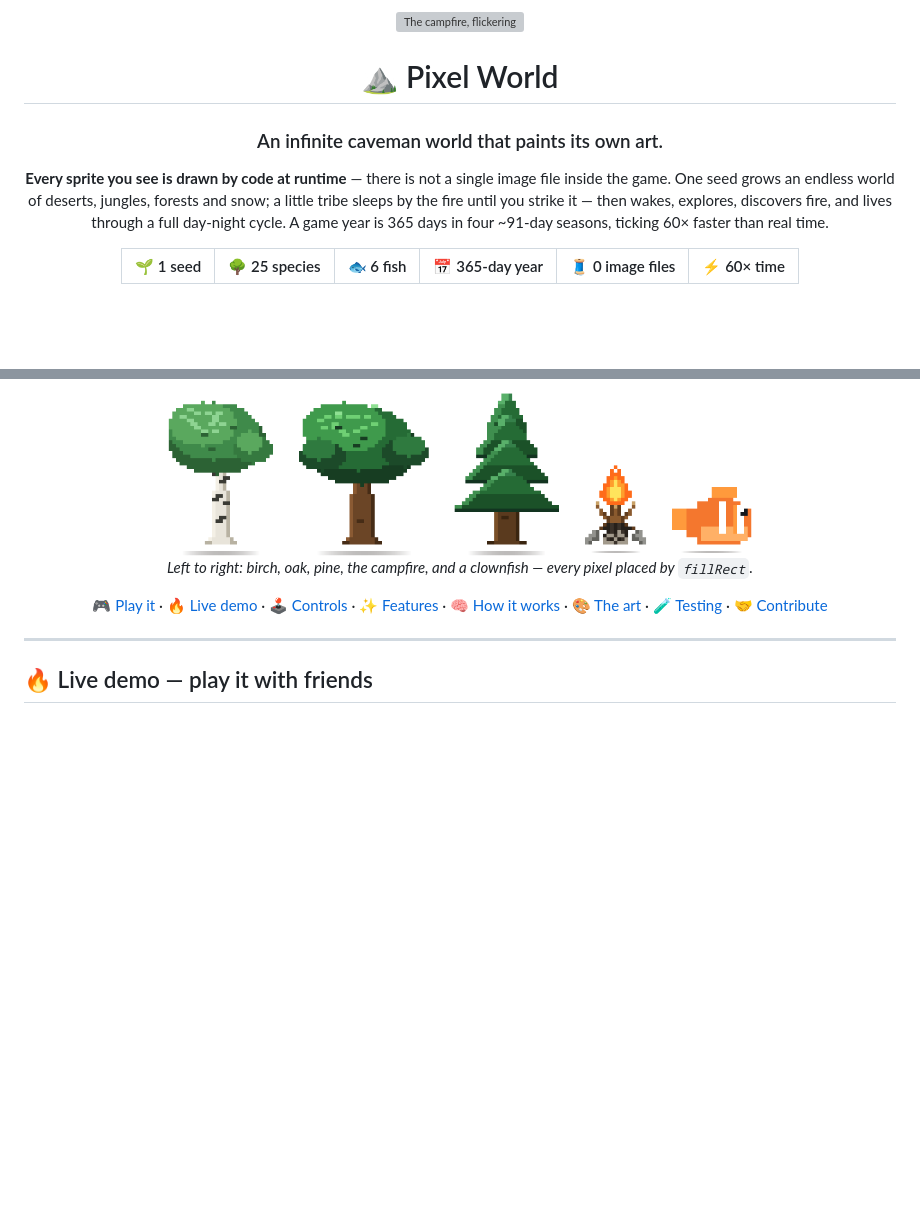
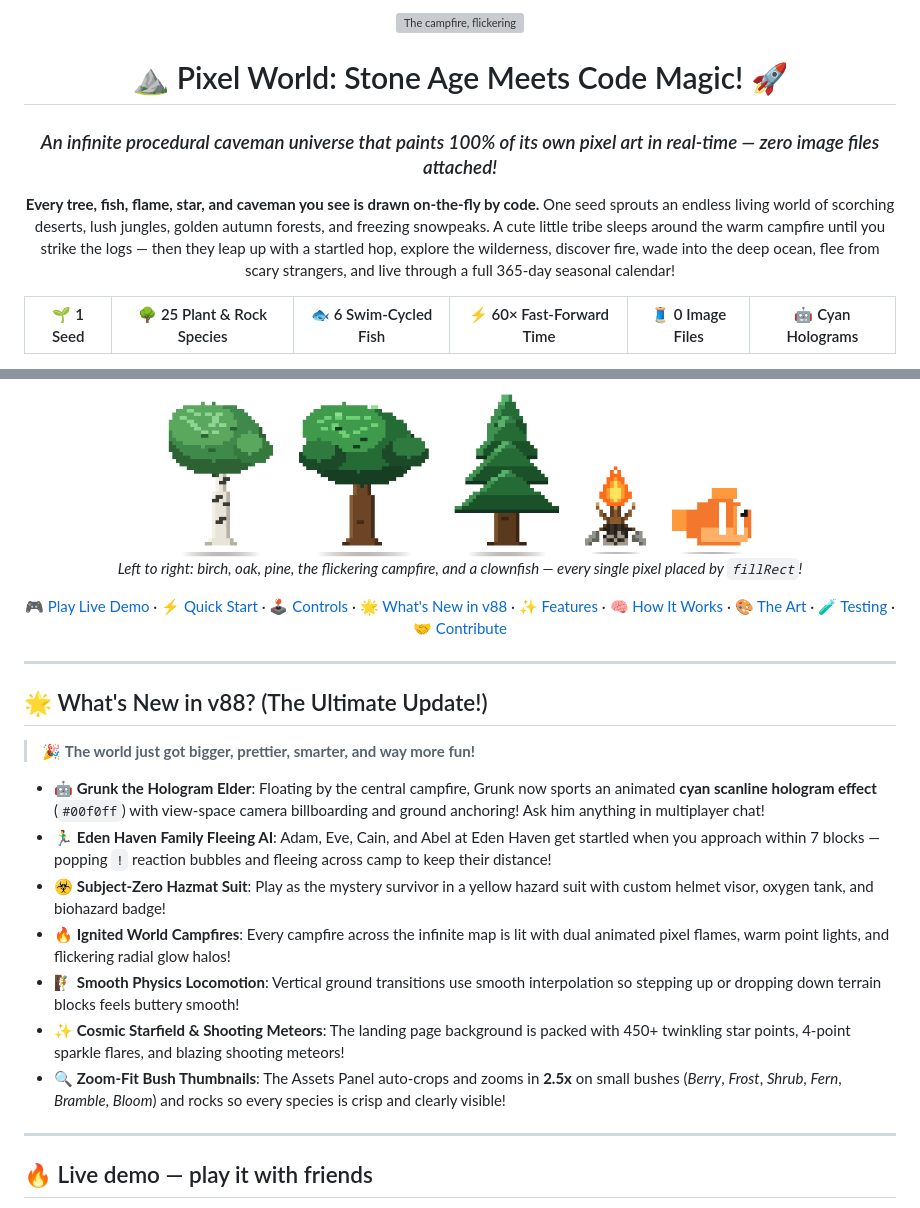
Before and after one commit to FREECANDY-DEV/pixel-world, a Markdown page: README.md, 2 parts joined by grey strips. GitHub-like rendering; blank space fills up the shorter version; grey boxes are pictures that could not be loaded.

Commit message:
Update README.md with fun tone and v88 features, and document all newly created assets in SPRITESHEET.md

```diff
--- a/README.md
+++ b/README.md
@@ -4,16 +4,12 @@
 
-# ⛰️ Pixel World
+# ⛰️ Pixel World: Stone Age Meets Code Magic! 🚀
 
-### An infinite caveman world that paints its own art.
+### *An infinite procedural caveman universe that paints 100% of its own pixel art in real-time — zero image files attached!*
 
-**Every sprite you see is drawn by code at runtime** — there is not a single
-image file inside the game. One seed grows an endless world of deserts, jungles,
-forests and snow; a little tribe sleeps by the fire until you strike it — then
-wakes, explores, discovers fire, and lives through a full day-night cycle.
-A game year is 365 days in four ~91-day seasons, ticking 60× faster than
-real time.
+**Every tree, fish, flame, star, and caveman you see is drawn on-the-fly by code.**
+One seed sprouts an endless living world of scorching deserts, lush jungles, golden autumn forests, and freezing snowpeaks. A cute little tribe sleeps around the warm campfire until you strike the logs — then they leap up with a startled hop, explore the wilderness, discover fire, wade into the deep ocean, flee from scary strangers, and live through a full 365-day seasonal calendar!
 
-| 🌱 1 seed | 🌳 25 species | 🐟 6 fish | 📅 365-day year | 🧵 0 image files | ⚡ 60× time |
+| 🌱 1 Seed | 🌳 25 Plant & Rock Species | 🐟 6 Swim-Cycled Fish | ⚡ 60× Fast-Forward Time | 🧵 0 Image Files | 🤖 Cyan Holograms |
 |:---:|:---:|:---:|:---:|:---:|:---:|
 
 [![License: MIT](https://img.shields.io/badge/License-MIT-yellow.svg)](LICENSE)
@@ -24,11 +20,25 @@ real time.
 
 <img src="docs/assets/hero-sprites.png" alt="Birch, oak and pine trees, the campfire and a clownfish — all painted by code" width="620">
 
-*Left to right: birch, oak, pine, the campfire, and a clownfish — every pixel placed by `fillRect`.*
+*Left to right: birch, oak, pine, the flickering campfire, and a clownfish — every single pixel placed by `fillRect`!*
 
-[🎮 Play it](#quick-start) · [🔥 Live demo](#-live-demo) · [🕹️ Controls](#controls) · [✨ Features](#features) · [🧠 How it works](#how-it-works) · [🎨 The art](#the-art--all-painted-by-code) · [🧪 Testing](#testing) · [🤝 Contribute](CONTRIBUTING.md)
+[🎮 Play Live Demo](#-live-demo--play-it-with-friends) · [⚡ Quick Start](#-quick-start) · [🕹️ Controls](#-controls) · [🌟 What's New in v88](#-whats-new-in-v88) · [✨ Features](#-features) · [🧠 How It Works](#-how-it-works) · [🎨 The Art](#-the-art--all-painted-by-code) · [🧪 Testing](#-testing) · [🤝 Contribute](CONTRIBUTING.md)
 
 </div>
+
+---
+
+## 🌟 What's New in v88? (The Ultimate Update!)
+
+> 🎉 **The world just got bigger, prettier, smarter, and way more fun!**
+
+- 🤖 **Grunk the Hologram Elder**: Floating by the central campfire, Grunk now sports an animated **cyan scanline hologram effect** (`#00f0ff`) with view-space camera billboarding and ground anchoring! Ask him anything in multiplayer chat!
+- 🏃‍♂️ **Eden Haven Family Fleeing AI**: Adam, Eve, Cain, and Abel at Eden Haven get startled when you approach within 7 blocks — popping `!` reaction bubbles and fleeing across camp to keep their distance!
+- ☣️ **Subject-Zero Hazmat Suit**: Play as the mystery survivor in a yellow hazard suit with custom helmet visor, oxygen tank, and biohazard badge!
+- 🔥 **Ignited World Campfires**: Every campfire across the infinite map is lit with dual animated pixel flames, warm point lights, and flickering radial glow halos!
+- 🧗 **Smooth Physics Locomotion**: Vertical ground transitions use smooth interpolation so stepping up or dropping down terrain blocks feels buttery smooth!
+- ✨ **Cosmic Starfield & Shooting Meteors**: The landing page background is packed with 450+ twinkling star points, 4-point sparkle flares, and blazing shooting meteors!
+- 🔍 **Zoom-Fit Bush Thumbnails**: The Assets Panel auto-crops and zooms in **2.5x** on small bushes (*Berry*, *Frost*, *Shrub*, *Fern*, *Bramble*, *Bloom*) and rocks so every species is crisp and clearly visible!
 
 ---
 
```
Also changed, not shown: other parts of README.md (+3 -3 lines), SPRITESHEET.md (+17 -6 lines).
